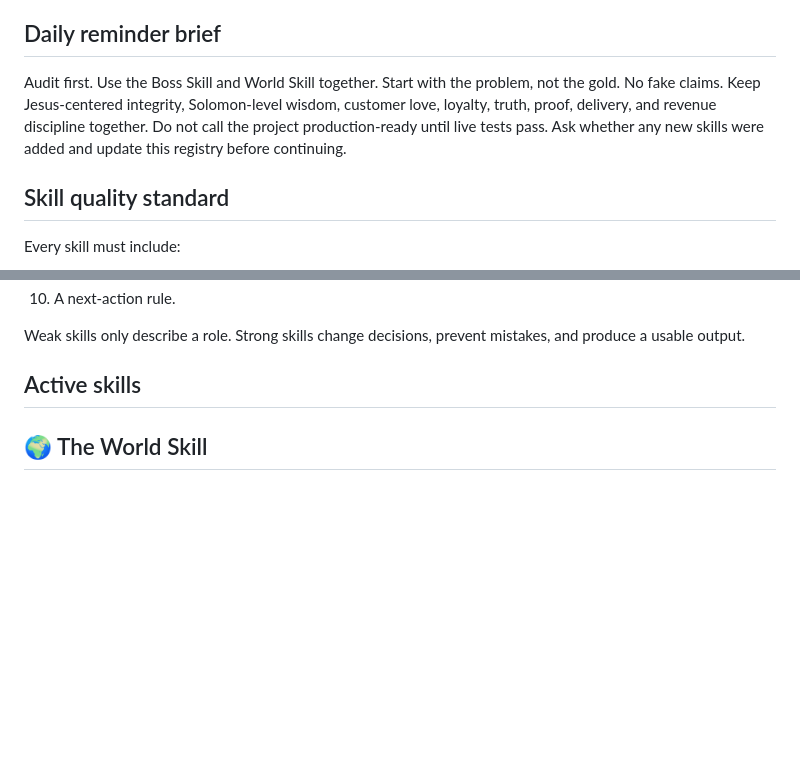
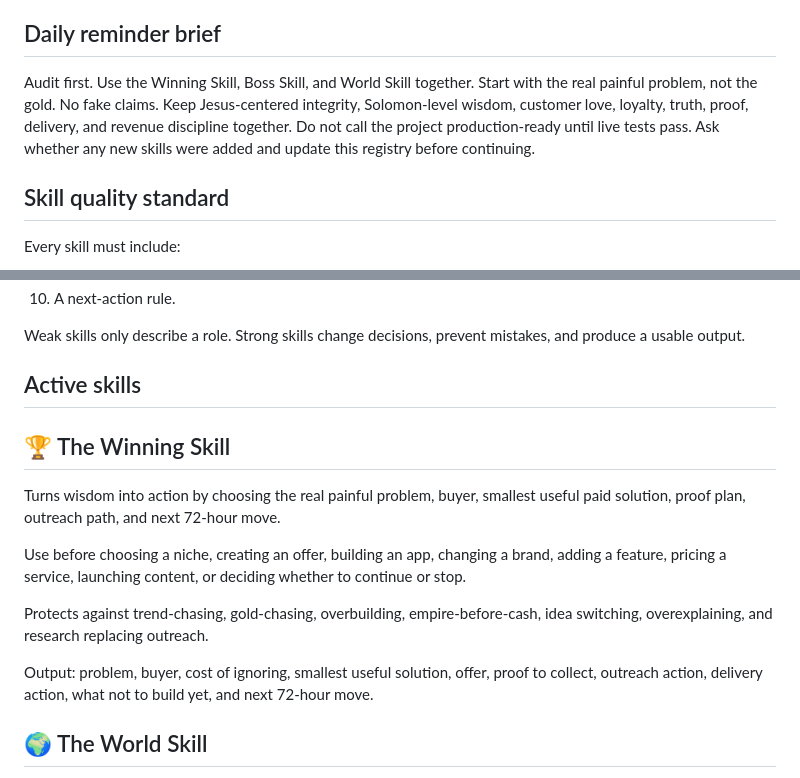
Before and after one commit to trustybooker/-Ai-Readiness, a Markdown page: docs/skill-registry.md, 2 parts joined by grey strips. Rendered like a GitHub page; blank space fills up the shorter version.

Commit message:
Add Winning Skill to registry

```diff
--- a/docs/skill-registry.md
+++ b/docs/skill-registry.md
@@ -4,7 +4,7 @@ This is the active skill list for the AI Kollege platform. Update this file when
 
 ## Daily reminder brief
 
-Audit first. Use the Boss Skill and World Skill together. Start with the problem, not the gold. No fake claims. Keep Jesus-centered integrity, Solomon-level wisdom, customer love, loyalty, truth, proof, delivery, and revenue discipline together. Do not call the project production-ready until live tests pass. Ask whether any new skills were added and update this registry before continuing.
+Audit first. Use the Winning Skill, Boss Skill, and World Skill together. Start with the real painful problem, not the gold. No fake claims. Keep Jesus-centered integrity, Solomon-level wisdom, customer love, loyalty, truth, proof, delivery, and revenue discipline together. Do not call the project production-ready until live tests pass. Ask whether any new skills were added and update this registry before continuing.
 
 ## Skill quality standard
 
@@ -24,6 +24,16 @@ Every skill must include:
 Weak skills only describe a role. Strong skills change decisions, prevent mistakes, and produce a usable output.
 
 ## Active skills
+
+## 🏆 The Winning Skill
+
+Turns wisdom into action by choosing the real painful problem, buyer, smallest useful paid solution, proof plan, outreach path, and next 72-hour move.
+
+Use before choosing a niche, creating an offer, building an app, changing a brand, adding a feature, pricing a service, launching content, or deciding whether to continue or stop.
+
+Protects against trend-chasing, gold-chasing, overbuilding, empire-before-cash, idea switching, overexplaining, and research replacing outreach.
+
+Output: problem, buyer, cost of ignoring, smallest useful solution, offer, proof to collect, outreach action, delivery action, what not to build yet, and next 72-hour move.
 
 ## 🌍 The World Skill
 
```
